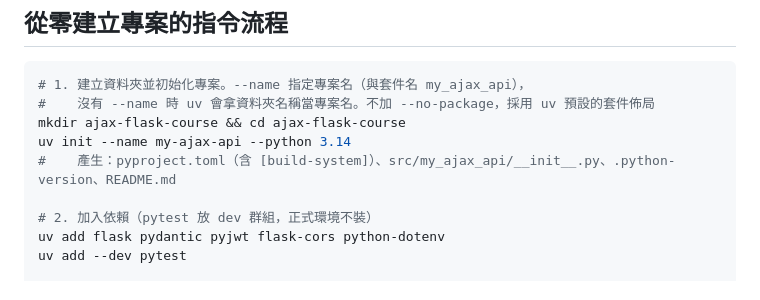
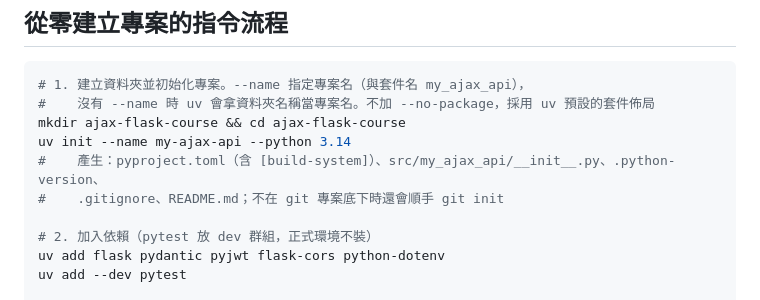
Before and after one commit to shinder/ajax-flask-course, a Markdown page: README.md, the part around the change. Rendered like a GitHub page.

Commit message:
docs: README 建立流程補上 uv init 產生的 .gitignore 與 git init
Co-Authored-By: Claude Fable 5.1 <noreply@anthropic.com>

```diff
--- a/README.md
+++ b/README.md
@@ -274,7 +274,8 @@ uv run pytest tests/test_session.py   # 只跑一個檔案
 #    沒有 --name 時 uv 會拿資料夾名稱當專案名。不加 --no-package，採用 uv 預設的套件佈局
 mkdir ajax-flask-course && cd ajax-flask-course
 uv init --name my-ajax-api --python 3.14
-#    產生：pyproject.toml（含 [build-system]）、src/my_ajax_api/__init__.py、.python-version、README.md
+#    產生：pyproject.toml（含 [build-system]）、src/my_ajax_api/__init__.py、.python-version、
+#    .gitignore、README.md；不在 git 專案底下時還會順手 git init
 
 # 2. 加入依賴（pytest 放 dev 群組，正式環境不裝）
 uv add flask pydantic pyjwt flask-cors python-dotenv
```
